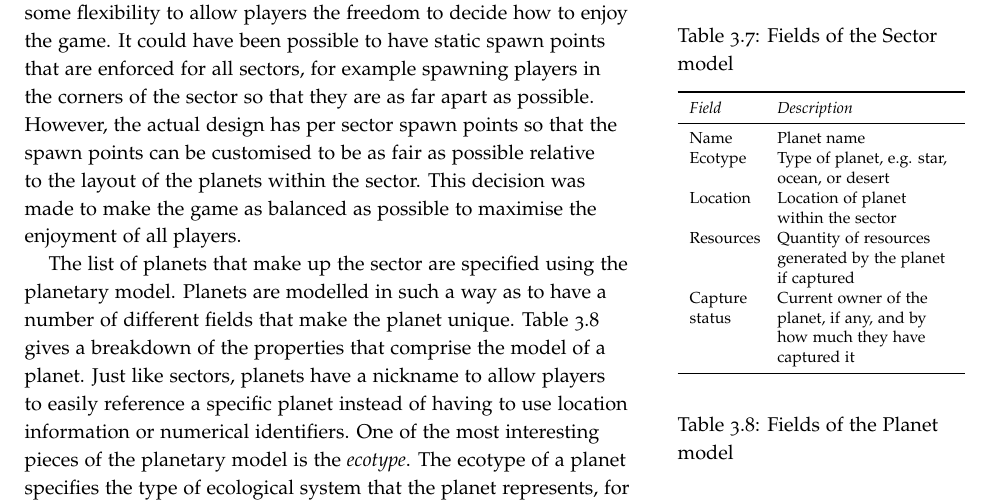
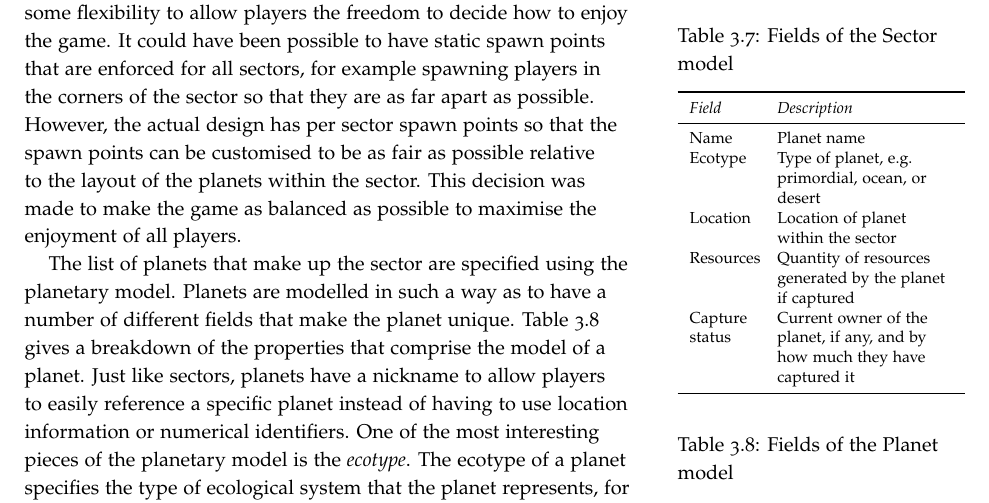
Before and after one commit to laithalissa/Serenity-report, a LaTeX thesis (Final Report/CS407 Group Report.tex, which reads Final Report/chapter/Game/GameModel.tex): part of page 41 of 133, cut so that both start at the same text. Compiled offline with pdfLaTeX.

Commit message:
chapter 3:   - renamed star ecotype to primordial

```diff
--- a/Final Report/chapter/Game/GameModel.tex
+++ b/Final Report/chapter/Game/GameModel.tex
@@ -49,7 +49,7 @@ The different game maps are known as sectors. A sector models all of the planets
     \emph{Field} & \emph{Description} \\
     \midrule
     Name & Planet name \\
-    Ecotype & Type of planet, e.g. star, ocean, or desert \\
+    Ecotype & Type of planet, e.g. primordial, ocean, or desert \\
     Location & Location of planet within the sector \\
     Resources & Quantity of resources generated by the planet if captured \\
     Capture status & Current owner of the planet, if any, and by how much they have captured it \\
```
